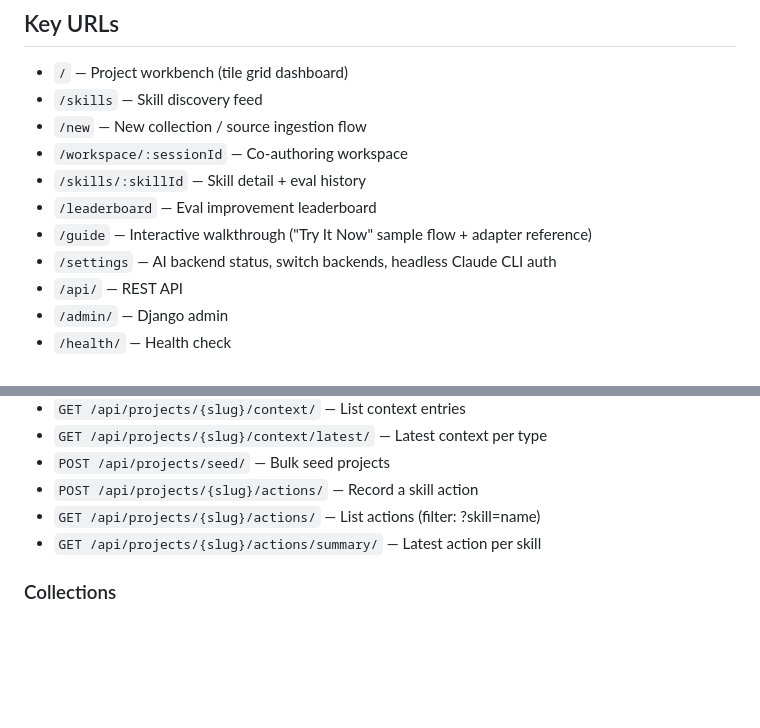
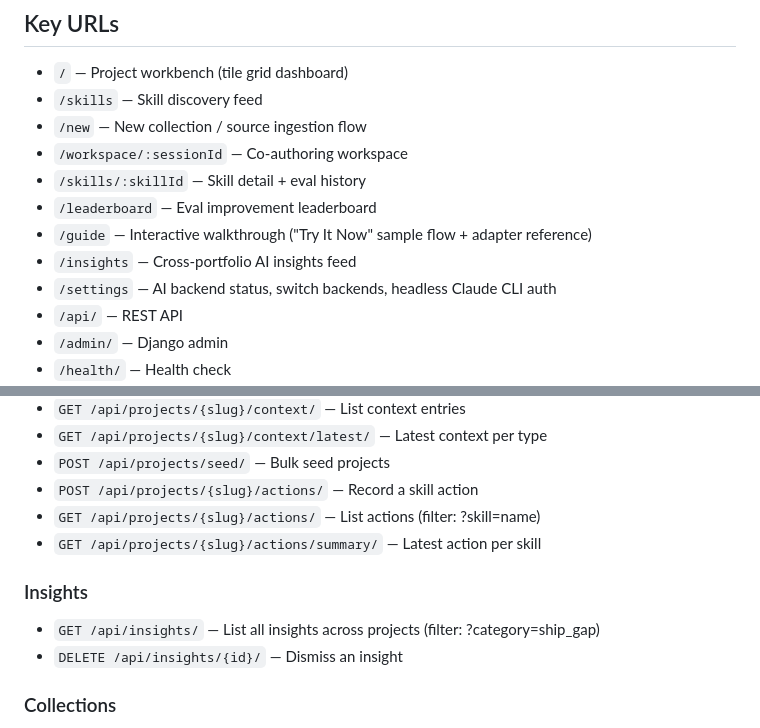
Before and after one commit to jjackson/canopy-web, a Markdown page: CLAUDE.md, 2 parts joined by grey strips. Rendered like a GitHub page; blank space fills up the shorter version.

Commit message:
docs: add insights route and API to CLAUDE.md
Co-Authored-By: Claude Opus 4.6 (1M context) <noreply@anthropic.com>

```diff
--- a/CLAUDE.md
+++ b/CLAUDE.md
@@ -59,6 +59,7 @@ CI (`.github/workflows/ci.yml`) runs both on every PR and on push to main. Deplo
 - `/skills/:skillId` — Skill detail + eval history
 - `/leaderboard` — Eval improvement leaderboard
 - `/guide` — Interactive walkthrough ("Try It Now" sample flow + adapter reference)
+- `/insights` — Cross-portfolio AI insights feed
 - `/settings` — AI backend status, switch backends, headless Claude CLI auth
 - `/api/` — REST API
 - `/admin/` — Django admin
@@ -79,6 +80,10 @@ CI (`.github/workflows/ci.yml`) runs both on every PR and on push to main. Deplo
 - `POST /api/projects/{slug}/actions/` — Record a skill action
 - `GET /api/projects/{slug}/actions/` — List actions (filter: ?skill=name)
 - `GET /api/projects/{slug}/actions/summary/` — Latest action per skill
+
+### Insights
+- `GET /api/insights/` — List all insights across projects (filter: ?category=ship_gap)
+- `DELETE /api/insights/{id}/` — Dismiss an insight
 
 ### Collections
 - `POST /api/collections/` — Create collection
```
